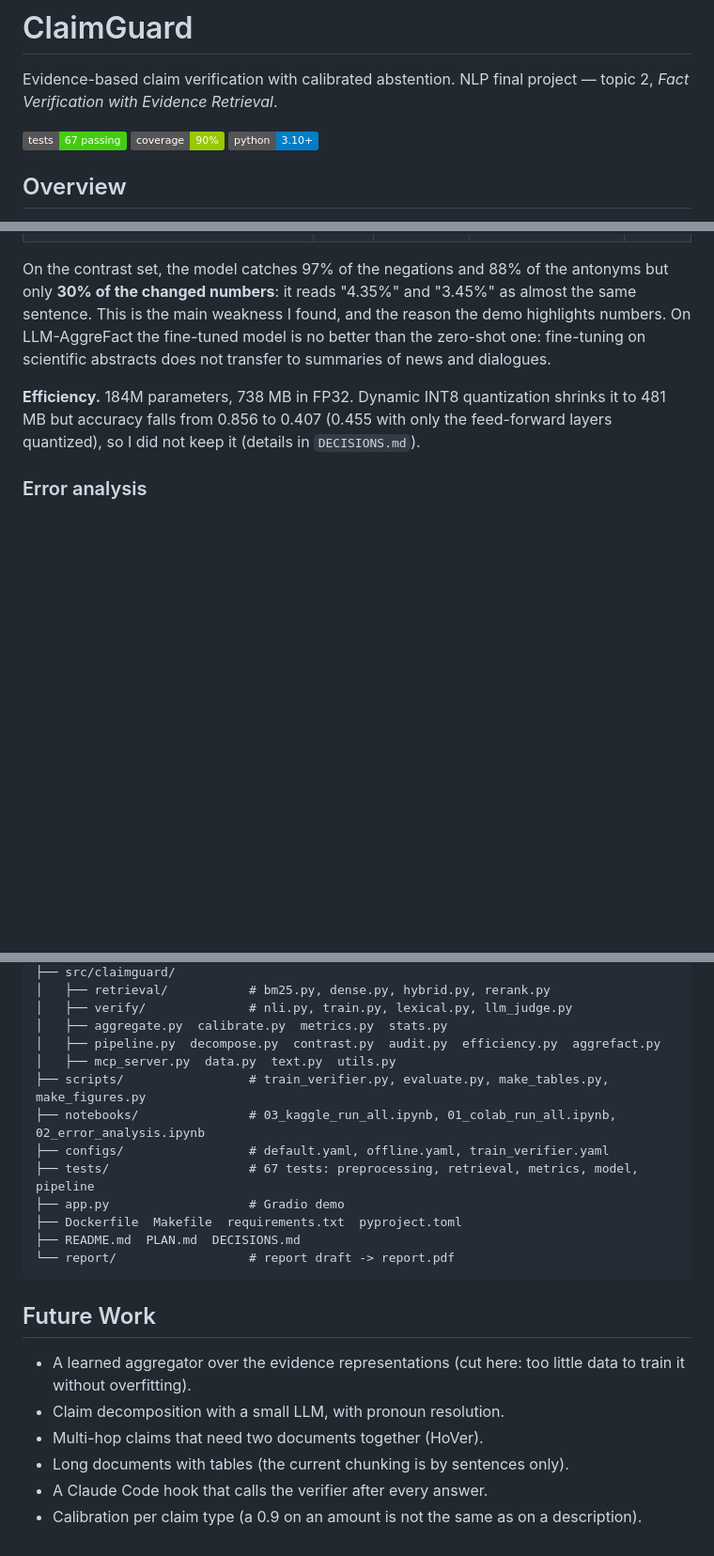
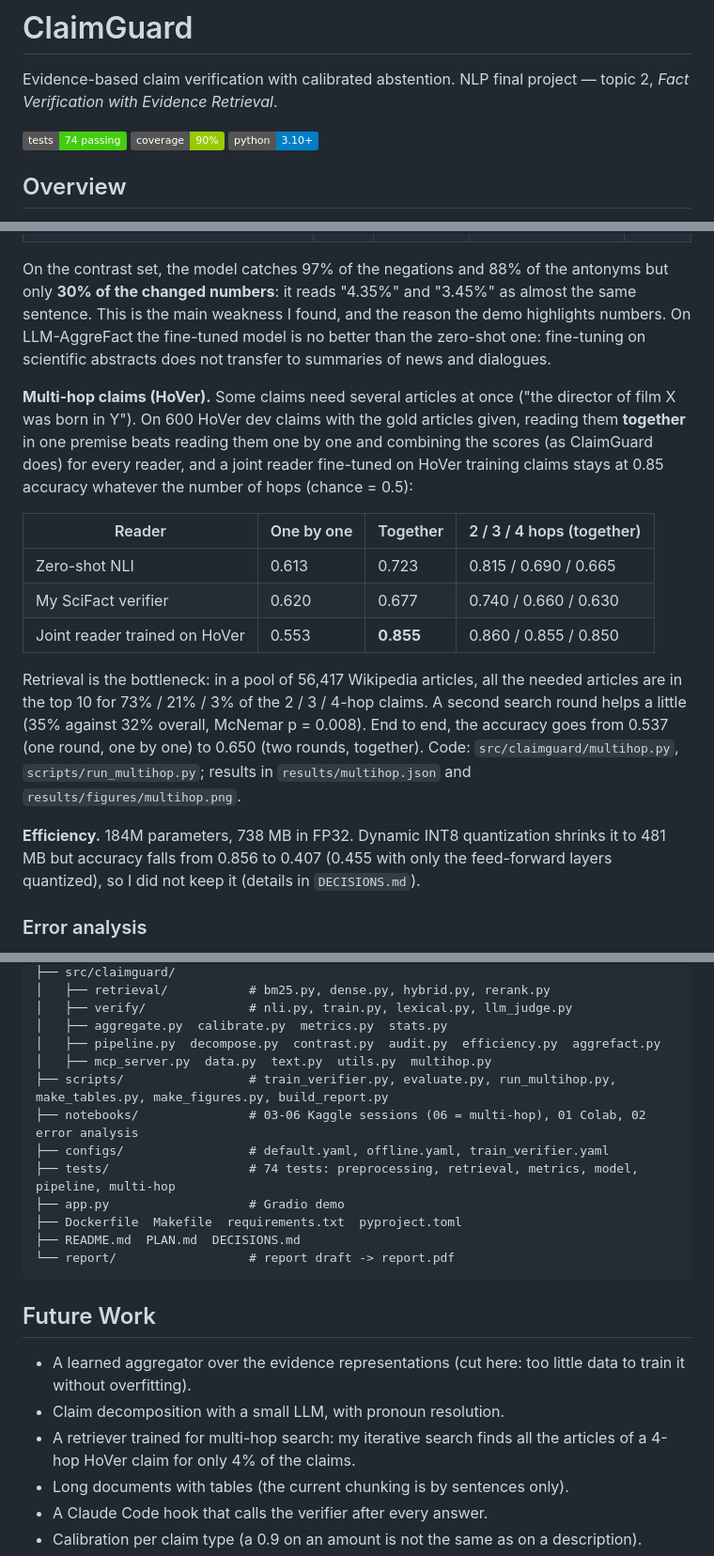
Before and after one commit to mariusrang/claimguard, a Markdown page: README.md, 3 parts joined by grey strips. Shown at 94% size. GitHub-like rendering; badges without logos; blank space fills up the shorter version.

Commit message:
Multi-hop results on HoVer: joint reader 0.855, iterative retrieval, report section 4.9

```diff
--- a/README.md
+++ b/README.md
@@ -3,7 +3,7 @@
 Evidence-based claim verification with calibrated abstention.
 NLP final project — topic 2, *Fact Verification with Evidence Retrieval*.
 
-![tests](https://img.shields.io/badge/tests-67%20passing-brightgreen) ![coverage](https://img.shields.io/badge/coverage-90%25-green) ![python](https://img.shields.io/badge/python-3.10%2B-blue)
+![tests](https://img.shields.io/badge/tests-74%20passing-brightgreen) ![coverage](https://img.shields.io/badge/coverage-90%25-green) ![python](https://img.shields.io/badge/python-3.10%2B-blue)
 
 ## Overview
 
@@ -249,6 +249,25 @@ numbers. On LLM-AggreFact the fine-tuned model is no better than the zero-shot o
 fine-tuning on scientific abstracts does not transfer to summaries of news and
 dialogues.
 
+**Multi-hop claims (HoVer).** Some claims need several articles at once ("the director
+of film X was born in Y"). On 600 HoVer dev claims with the gold articles given, reading
+them **together** in one premise beats reading them one by one and combining the scores
+(as ClaimGuard does) for every reader, and a joint reader fine-tuned on HoVer training
+claims stays at 0.85 accuracy whatever the number of hops (chance = 0.5):
+
+| Reader | One by one | Together | 2 / 3 / 4 hops (together) |
+| --- | --- | --- | --- |
+| Zero-shot NLI | 0.613 | 0.723 | 0.815 / 0.690 / 0.665 |
+| My SciFact verifier | 0.620 | 0.677 | 0.740 / 0.660 / 0.630 |
+| Joint reader trained on HoVer | 0.553 | **0.855** | 0.860 / 0.855 / 0.850 |
+
+Retrieval is the bottleneck: in a pool of 56,417 Wikipedia articles, all the needed
+articles are in the top 10 for 73% / 21% / 3% of the 2 / 3 / 4-hop claims. A second
+search round helps a little (35% against 32% overall, McNemar p = 0.008). End to end,
+the accuracy goes from 0.537 (one round, one by one) to 0.650 (two rounds, together).
+Code: `src/claimguard/multihop.py`, `scripts/run_multihop.py`; results in
+`results/multihop.json` and `results/figures/multihop.png`.
+
 **Efficiency.** 184M parameters, 738 MB in FP32. Dynamic INT8 quantization shrinks it
 to 481 MB but accuracy falls from 0.856 to 0.407 (0.455 with only the feed-forward
 layers quantized), so I did not keep it (details in `DECISIONS.md`).
@@ -366,11 +385,11 @@ claimguard/
 │   ├── verify/              # nli.py, train.py, lexical.py, llm_judge.py
 │   ├── aggregate.py  calibrate.py  metrics.py  stats.py
 │   ├── pipeline.py  decompose.py  contrast.py  audit.py  efficiency.py  aggrefact.py
-│   ├── mcp_server.py  data.py  text.py  utils.py
-├── scripts/                 # train_verifier.py, evaluate.py, make_tables.py, make_figures.py
-├── notebooks/               # 03_kaggle_run_all.ipynb, 01_colab_run_all.ipynb, 02_error_analysis.ipynb
+│   ├── mcp_server.py  data.py  text.py  utils.py  multihop.py
+├── scripts/                 # train_verifier.py, evaluate.py, run_multihop.py, make_tables.py, make_figures.py, build_report.py
+├── notebooks/               # 03-06 Kaggle sessions (06 = multi-hop), 01 Colab, 02 error analysis
 ├── configs/                 # default.yaml, offline.yaml, train_verifier.yaml
-├── tests/                   # 67 tests: preprocessing, retrieval, metrics, model, pipeline
+├── tests/                   # 74 tests: preprocessing, retrieval, metrics, model, pipeline, multi-hop
 ├── app.py                   # Gradio demo
 ├── Dockerfile  Makefile  requirements.txt  pyproject.toml
 ├── README.md  PLAN.md  DECISIONS.md
@@ -382,7 +401,8 @@ claimguard/
 - A learned aggregator over the evidence representations (cut here: too little data
   to train it without overfitting).
 - Claim decomposition with a small LLM, with pronoun resolution.
-- Multi-hop claims that need two documents together (HoVer).
+- A retriever trained for multi-hop search: my iterative search finds all the articles
+  of a 4-hop HoVer claim for only 4% of the claims.
 - Long documents with tables (the current chunking is by sentences only).
 - A Claude Code hook that calls the verifier after every answer.
 - Calibration per claim type (a 0.9 on an amount is not the same as on a description).
```
Also changed, not shown: other parts of README.md (+1 -1 lines), report/report_draft.md (+154 -127 lines), results/PROVENANCE.md (+6 -0 lines), results/figures/multihop.png (added), 4 other files.
